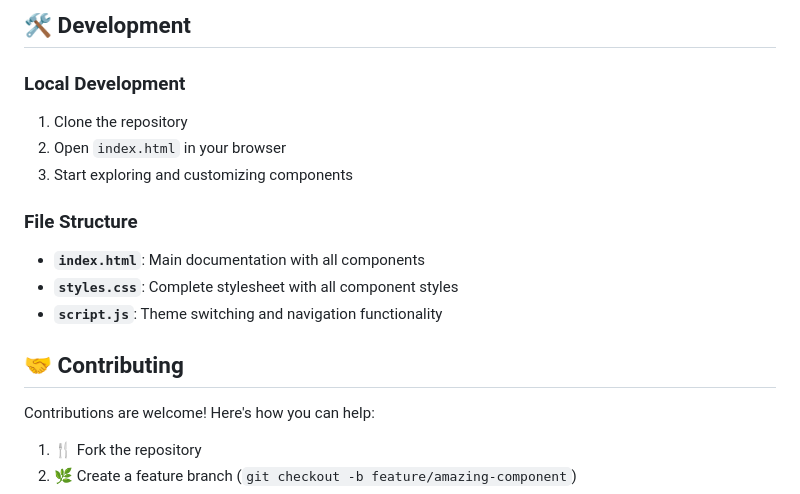
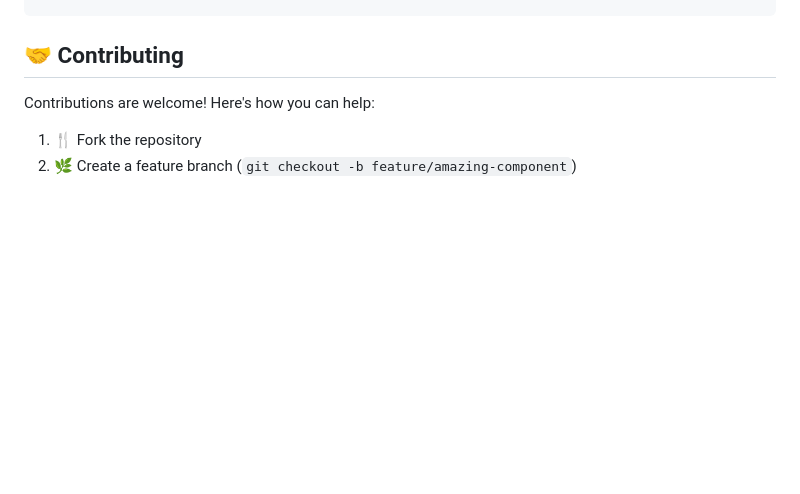
Before and after one commit to SAFAL-TIWARI/Snippix, a Markdown page: README.md, the part around one of its changes. GitHub-like rendering; blank space fills up the shorter version.

Commit message:
Readme shorted

```diff
--- a/README.md
+++ b/README.md
@@ -153,17 +77,3 @@ Snippix uses CSS custom properties (variables) for easy customization:
-## 🛠️ Development
-
-### Local Development
-
-1. Clone the repository
-2. Open `index.html` in your browser
-3. Start exploring and customizing components
-
-### File Structure
-
-- **`index.html`**: Main documentation with all components
-- **`styles.css`**: Complete stylesheet with all component styles
-- **`script.js`**: Theme switching and navigation functionality
-
 ## 🤝 Contributing
 
 Contributions are welcome! Here's how you can help:
```
Also changed, not shown: other parts of README.md (+0 -76 lines).
